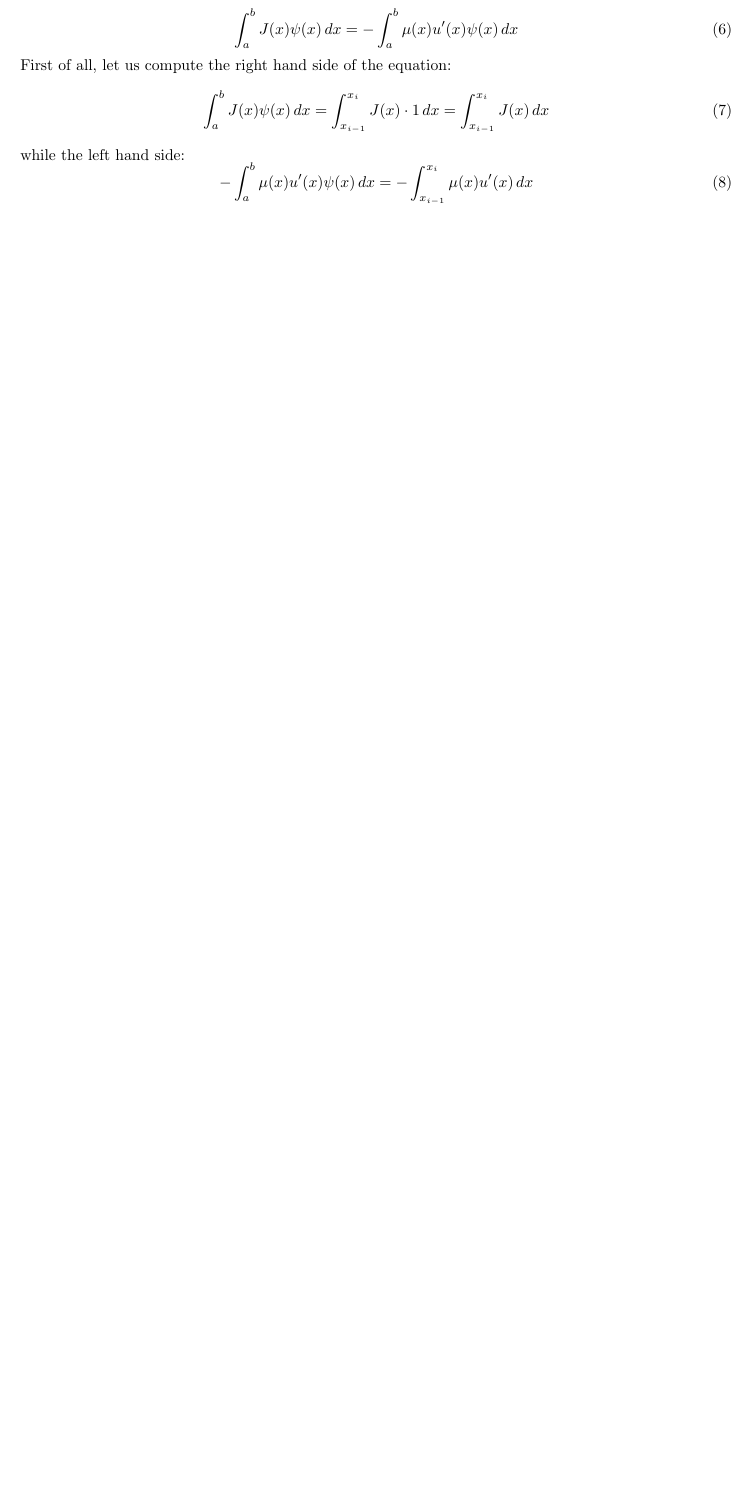
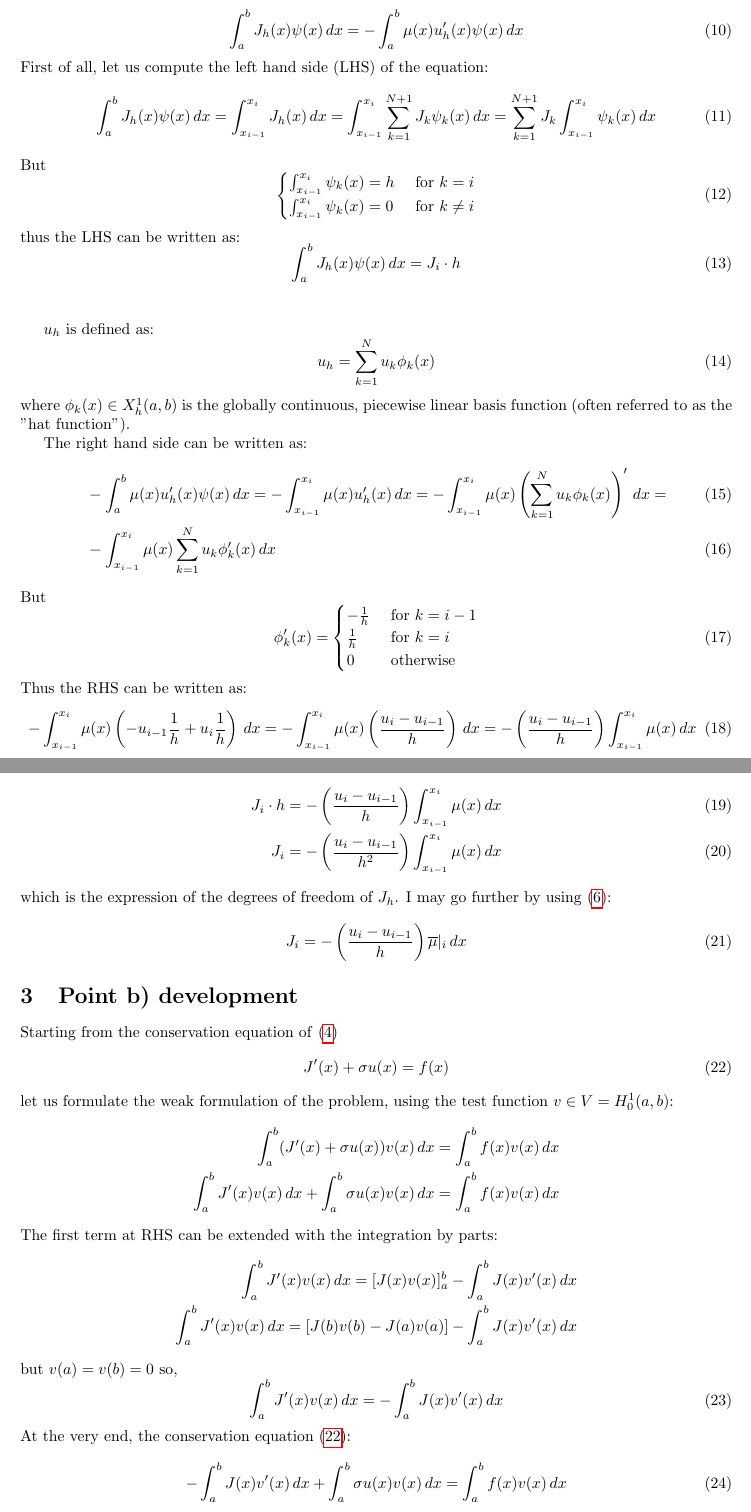
Before and after one commit to SamueleFerraro/Numerical-methods-for-electronics, a LaTeX document (CMEB-P1.tex): part of page 4 of 4 before the commit and two parts of pages 5 and 6 of 6 after it, the two joined at a grey line, cut so that both start at the same text, the shorter picture padded with empty space. Compiled offline with pdfLaTeX.

Commit message:
Completition of point a) and developement of point b)

```diff
--- a/CMEB-P1.tex
+++ b/CMEB-P1.tex
@@ -84,14 +127,85 @@ The flux $J(x)$ can be defined by using the constitutive law:
 
 To find the discrete flux density $J_h(x) \in Q_h(a,b)$, I expand the equation using the weak formulation and testing it using the basis functions defined in \eqref{BasisFunctionPrimal}. \\
 \begin{equation}
-    \int_{a}^{b} J(x) \psi(x) \, dx = -\int_{a}^{b} \mu(x)u'(x) \psi(x) \, dx
+    \int_{a}^{b} J_h(x) \psi(x) \, dx = -\int_{a}^{b} \mu(x)u_h'(x) \psi(x) \, dx
+    \label{WeakFormA}
 \end{equation}
-First of all, let us compute the right hand side of the equation:
+First of all, let us compute the left hand side (LHS) of the equation:
 \begin{equation}
-    \int_{a}^{b} J(x) \psi(x) \, dx = \int_{x_{i-1}}^{x_i} J(x) \cdot 1 \, dx = \int_{x_{i-1}}^{x_i} J(x) \, dx
+    \int_{a}^{b} J_h(x) \psi(x) \, dx = \int_{x_{i-1}}^{x_i} J_h(x) \, dx =\int_{x_{i-1}}^{x_i} \sum_{k=1}^{N+1} J_k \psi_k(x) \, dx = \sum_{k=1}^{N+1} J_k \int_{x_{i-1}}^{x_i} \psi_k(x) \, dx
 \end{equation}
-while the left hand side:
+But
 \begin{equation}
-    -\int_{a}^{b} \mu(x)u'(x) \psi(x) \, dx = -\int_{x_{i-1}}^{x_i} \mu(x)u'(x) \, dx
+    \begin{cases}
+         \int_{x_{i-1}}^{x_i} \psi_k(x) = h &\text{  for } k=i \\
+         \int_{x_{i-1}}^{x_i} \psi_k(x) = 0 &\text{  for } k \neq i
+    \end{cases}
+\end{equation}
+thus the LHS can be written as:
+\begin{equation}
+    \int_{a}^{b} J_h(x) \psi(x) \, dx = J_i \cdot h
+\end{equation}\newline
+
+$u_h$ is defined as:
+\begin{equation}
+    u_h = \sum_{k=1}^{N} u_k \phi_k(x)
+    \label{eq:u_hDef}
+\end{equation}
+where $\phi_k(x) \in X_h^1(a,b)$ is the globally continuous, piecewise linear basis function (often referred to as the "hat function").
+
+The right hand side can be written as:
+\begin{align}
+    & -\int_{a}^{b} \mu(x)u_h'(x) \psi(x) \, dx = -\int_{x_{i-1}}^{x_i} \mu(x)u_h'(x) \, dx =  -\int_{x_{i-1}}^{x_i} \mu(x) \left(\sum_{k=1}^{N} u_k \phi_k(x)\right)' \, dx = \\
+    &  - \int_{x_{i-1}}^{x_i} \mu(x) \sum_{k=1}^{N} u_k \phi'_k(x) \, dx
+\end{align}
+ But
+\begin{equation}
+\phi'_k(x) =
+    \begin{cases}
+           -\frac{1}{h} &\text{  for } k=i-1 \\
+
+           \frac{1}{h} &\text{  for } k = i  \\
+
+           0 &\text{ otherwise }  \\
+    \end{cases}
+\end{equation}
+ Thus the RHS can be written as:
+ \begin{align}
+    -\int_{x_{i-1}}^{x_i} \mu(x) \left(- u_{i-1} \frac{1}{h} + u_i \frac{1}{h} \right) \, dx = -\int_{x_{i-1}}^{x_i} \mu(x) \left(\frac{u_i - u_{i-1}}{h}  \right) \, dx= -\left(\frac{u_i - u_{i-1}}{h}  \right) \int_{x_{i-1}}^{x_i} \mu(x) \, dx
+ \end{align}
+
+Overall \eqref{WeakFormA}:
+\begin{align}
+    J_i \cdot h &= - \left(\frac{u_i - u_{i-1}}{h}  \right) \int_{x_{i-1}}^{x_i} \mu(x) \, dx \\
+    J_i & = - \left(\frac{u_i - u_{i-1}}{h^2}  \right) \int_{x_{i-1}}^{x_i} \mu(x) \, dx
+\end{align}
+which is the expression of the degrees of freedom of $J_h$. I may go further by using \eqref{AvgFunction}:
+\begin{equation}
+    J_i  = - \left(\frac{u_i - u_{i-1}}{h}  \right)  \overline{\mu}|_i \, dx
 \end{equation}
 
+\section{Point b) development}
+Starting from the conservation equation of \eqref{eq:mixed_strong}
+\begin{equation}
+    J'(x)+\sigma u(x) = f(x)
+    \label{ConstituiveEquation}
+\end{equation}
+let us formulate the weak formulation of the problem, using the test function $v \in V = H_0^1(a,b)$:
+\begin{align*}
+    \int_a^b (J'(x) + \sigma u(x)) v(x) \, dx = \int_a^b f(x) v(x) \, dx \\
+    \int_a^b J'(x) v(x) \, dx + \int_a^b \sigma u(x) v(x) \, dx = \int_a^b f(x) v(x) \,  dx
+\end{align*}
+The first term at RHS can be extended with the integration by parts:
+\begin{align*}
+    \int_a^b J'(x) v(x) \, dx= [J(x)v(x)]_a^b - \int_a^b J(x) v'(x) \, dx \\
+    \int_a^b J'(x) v(x)\, dx = [J(b)v(b) - J(a) v(a)] - \int_a^b J(x) v'(x) \, dx
+\end{align*}
+but $v(a)=v(b)=0$ so,
+\begin{equation}
+    \int_a^b J'(x) v(x) \, dx= - \int_a^b J(x) v'(x) \, dx
+\end{equation}
+At the very end, the conservation equation \eqref{ConstituiveEquation}:
+\begin{equation}
+    - \int_a^b J(x) v'(x) \, dx  + \int_a^b \sigma u(x) v(x) \, dx = \int_a^b f(x) v(x) \,  dx
+    \label{eq:WFConservationLaw}
+\end{equation}
```
Also changed, not shown: CMEB-P1.tex (65 more changed lines).
